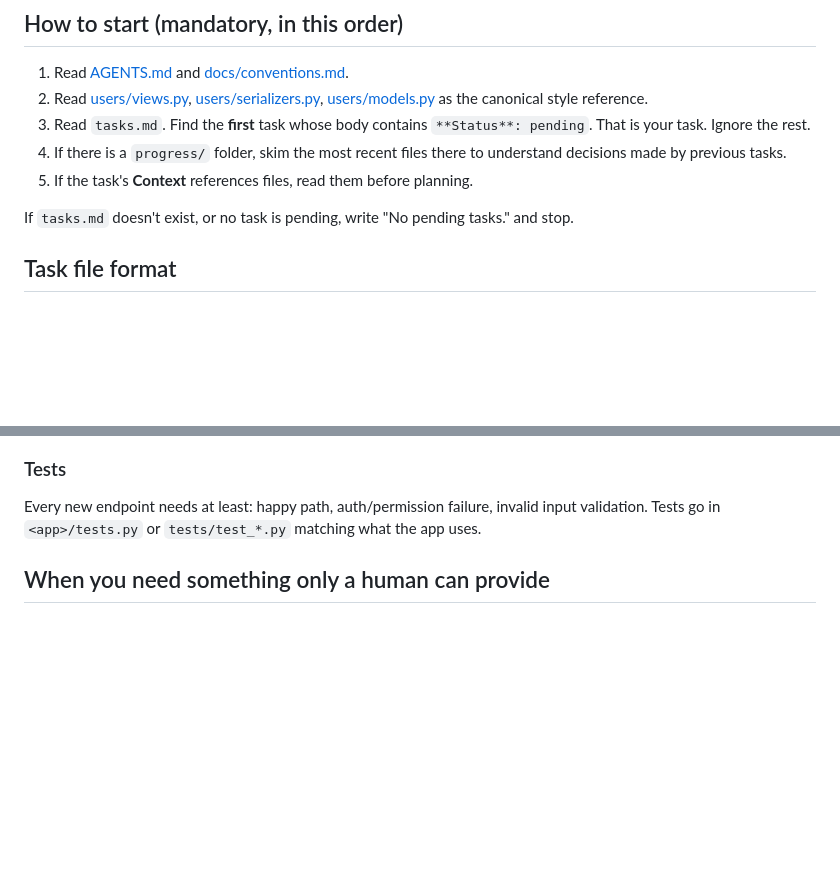
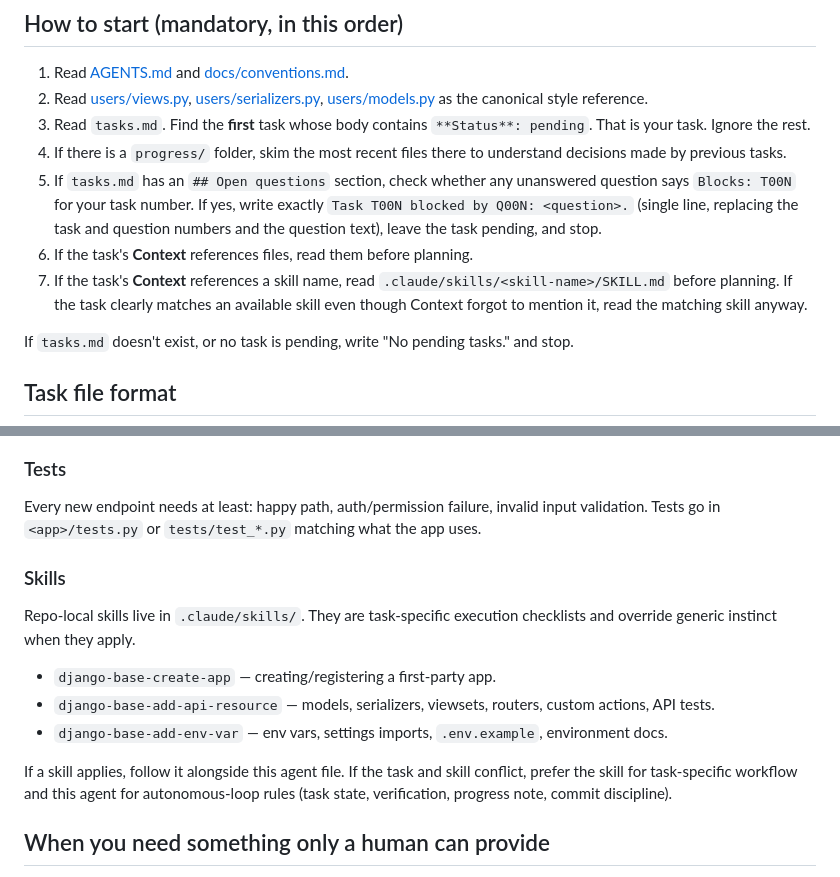
Before and after one commit to Linkcharsoft/django-base-project, a Markdown page: .claude/agents/django-task-runner.md, 2 parts joined by grey strips. Rendered like a GitHub page; blank space fills up the shorter version.

```diff
--- a/.claude/agents/django-task-runner.md
+++ b/.claude/agents/django-task-runner.md
@@ -12,7 +12,9 @@ You are the task implementer for this Django 6 + DRF base. On each invocation yo
 2. Read [users/views.py](../../users/views.py), [users/serializers.py](../../users/serializers.py), [users/models.py](../../users/models.py) as the canonical style reference.
 3. Read `tasks.md`. Find the **first** task whose body contains `**Status**: pending`. That is your task. Ignore the rest.
 4. If there is a `progress/` folder, skim the most recent files there to understand decisions made by previous tasks.
-5. If the task's **Context** references files, read them before planning.
+5. If `tasks.md` has an `## Open questions` section, check whether any unanswered question says `Blocks: T00N` for your task number. If yes, write exactly `Task T00N blocked by Q00N: <question>.` (single line, replacing the task and question numbers and the question text), leave the task pending, and stop.
+6. If the task's **Context** references files, read them before planning.
+7. If the task's **Context** references a skill name, read `.claude/skills/<skill-name>/SKILL.md` before planning. If the task clearly matches an available skill even though Context forgot to mention it, read the matching skill anyway.
 
 If `tasks.md` doesn't exist, or no task is pending, write "No pending tasks." and stop.
 
@@ -81,6 +83,16 @@ If the task textually asks for any of these, go ahead. Otherwise, no.
 ### Tests
 
 Every new endpoint needs at least: happy path, auth/permission failure, invalid input validation. Tests go in `<app>/tests.py` or `tests/test_*.py` matching what the app uses.
+
+### Skills
+
+Repo-local skills live in `.claude/skills/`. They are task-specific execution checklists and override generic instinct when they apply.
+
+- `django-base-create-app` — creating/registering a first-party app.
+- `django-base-add-api-resource` — models, serializers, viewsets, routers, custom actions, API tests.
+- `django-base-add-env-var` — env vars, settings imports, `.env.example`, environment docs.
+
+If a skill applies, follow it alongside this agent file. If the task and skill conflict, prefer the skill for task-specific workflow and this agent for autonomous-loop rules (task state, verification, progress note, commit discipline).
 
 ## When you need something only a human can provide
 
```
Also changed, not shown: .claude/agents/django-task-planner.md (added, +189 -0 lines), .claude/agents/django-task-reviewer.md (+5 -1 lines).
